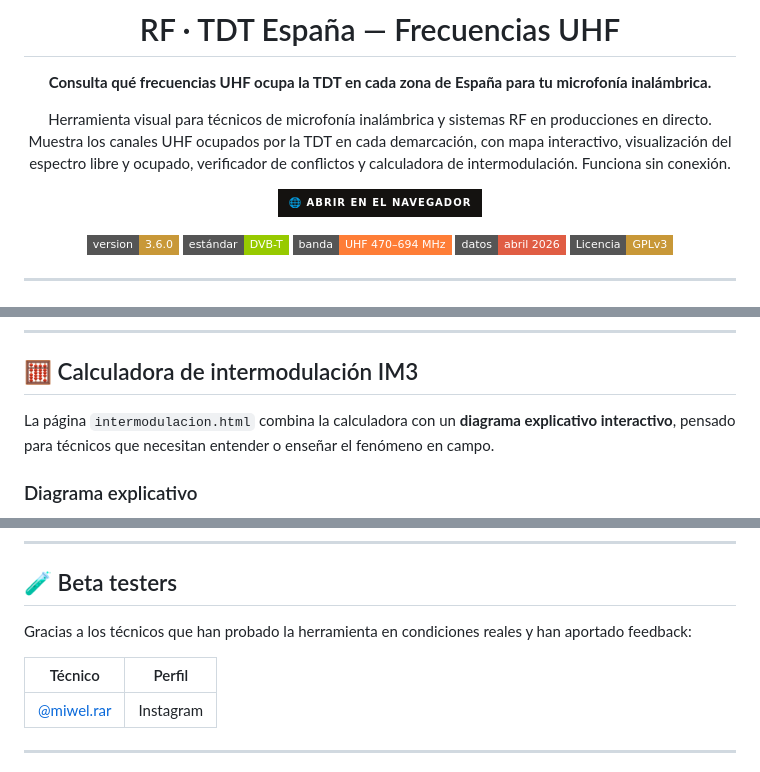
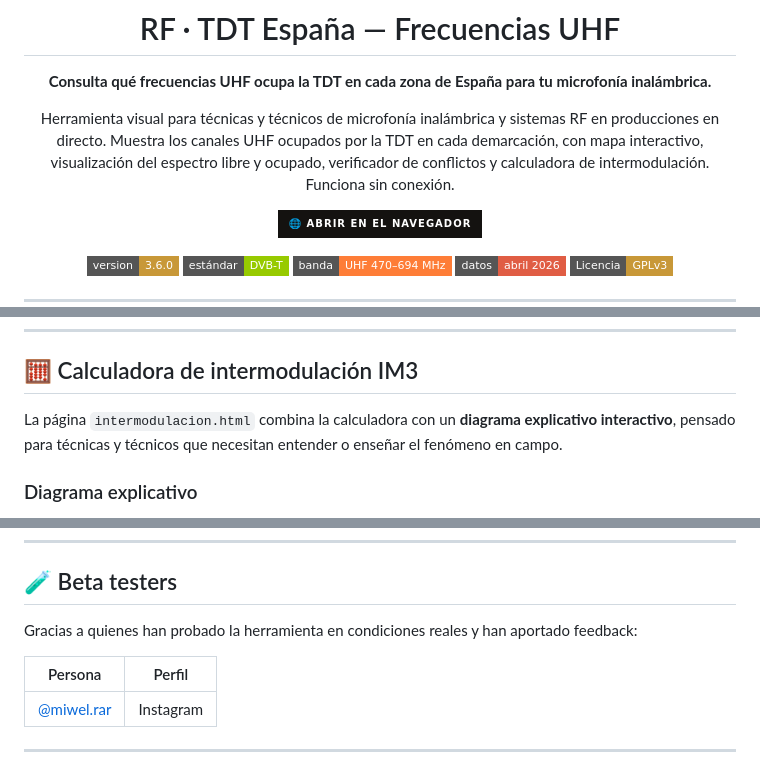
Before and after one commit to javitatay/RFTDT, a Markdown page: README.md, 3 parts joined by grey strips. Rendered like a GitHub page; badges without logos.

```diff
--- a/README.md
+++ b/README.md
@@ -6,7 +6,7 @@
 
 **Consulta qué frecuencias UHF ocupa la TDT en cada zona de España para tu microfonía inalámbrica.**
 
-Herramienta visual para técnicos de microfonía inalámbrica y sistemas RF en producciones en directo. Muestra los canales UHF ocupados por la TDT en cada demarcación, con mapa interactivo, visualización del espectro libre y ocupado, verificador de conflictos y calculadora de intermodulación. Funciona sin conexión.
+Herramienta visual para técnicas y técnicos de microfonía inalámbrica y sistemas RF en producciones en directo. Muestra los canales UHF ocupados por la TDT en cada demarcación, con mapa interactivo, visualización del espectro libre y ocupado, verificador de conflictos y calculadora de intermodulación. Funciona sin conexión.
 
 [![Abrir en el navegador](https://img.shields.io/badge/🌐_Abrir_en_el_navegador-141210?style=for-the-badge)](https://javitatay.github.io/RFTDT/)
 
@@ -51,7 +51,7 @@ Funciona igual en móvil y en ordenador. Desde el navegador del móvil puedes us
 
 ## 🧮 Calculadora de intermodulación IM3
 
-La página `intermodulacion.html` combina la calculadora con un **diagrama explicativo interactivo**, pensado para técnicos que necesitan entender o enseñar el fenómeno en campo.
+La página `intermodulacion.html` combina la calculadora con un **diagrama explicativo interactivo**, pensado para técnicas y técnicos que necesitan entender o enseñar el fenómeno en campo.
 
 ### Diagrama explicativo
 
@@ -140,9 +140,9 @@ python3 -m http.server 8000
 
 ## 🧪 Beta testers
 
-Gracias a los técnicos que han probado la herramienta en condiciones reales y han aportado feedback:
+Gracias a quienes han probado la herramienta en condiciones reales y han aportado feedback:
 
-| Técnico | Perfil |
+| Persona | Perfil |
 |---|---|
 | [@miwel.rar](https://www.instagram.com/miwel.rar?igsh=aG53M3dja2Y1NWlk) | Instagram |
 
```
Also changed, not shown: other parts of README.md (+1 -1 lines).
